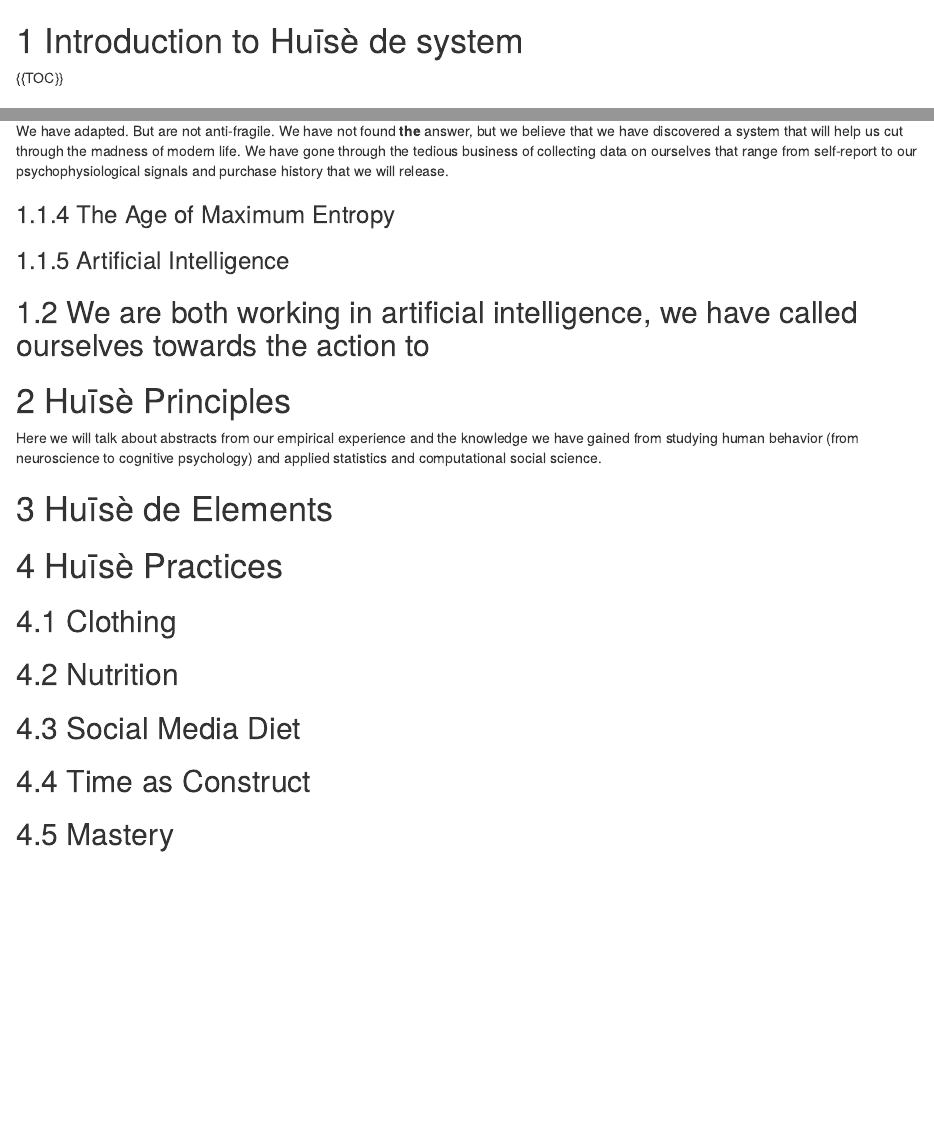
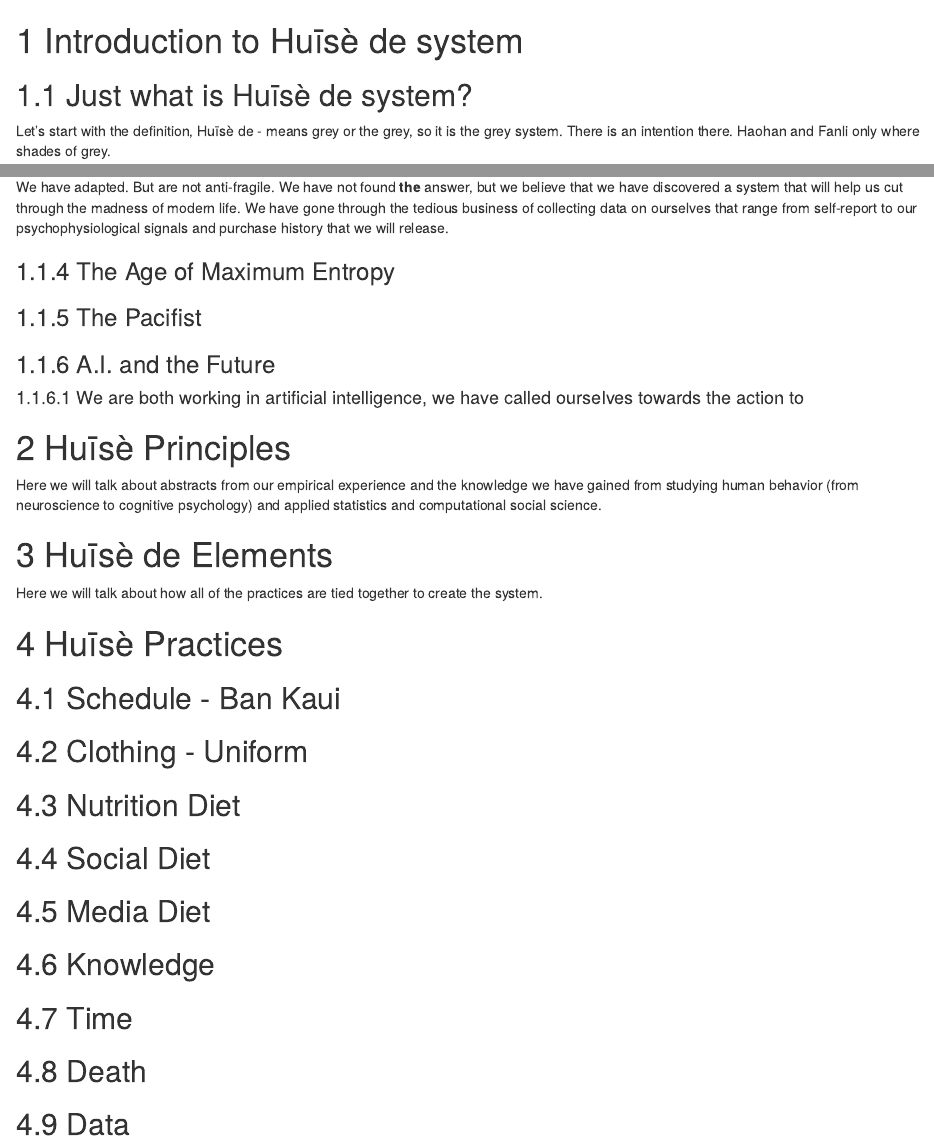
Before and after one commit to dyadxmachina/huisede, an R Markdown document (01-introduction.Rmd): the page in a window 1100 px wide, from its top, and a second part further down, joined at a grey line. Rendered offline with R 4.5, knitr and Pandoc, with nearby package versions; drawn as R Markdown's standard HTML page in place of the format the file asks for.

```diff
--- a/01-introduction.Rmd
+++ b/01-introduction.Rmd
@@ -1,17 +1,11 @@
 # Introduction to Huīsè de system {#intro}
-
-{{TOC}}
 
 ## Just what is Huīsè de system?
 
 Let's start with the definition, Huīsè de - means grey or the grey, so it is the grey system. There is an intention there. Haohan and Fanli only where shades of grey.
 
 
-
-
 > Why grey?
-
-
 
 ### Grey
 Grey has been called boring. To be grey is to be bland. Like an overcast. To be lacking in colour or excitement. It might be said that grey doesn't stand out but rather disappears from our view. A great system does just that. It is grey because it is an aesthetic that doesn't scream for attention that we so often chase on social media platforms. Grey in a world of bright neon yellows and reds, may seem like a disadvantage, a way to go unheard. But, like many perceived disadvantages or constraints, adapt you in ways that benefit you in the long run. We are living in a 24/7 shouting war, where many have given up self-mastery and long term impact for short term views and likes on social media.
@@ -28,17 +22,24 @@
 
 ### The Age of Maximum Entropy
 
-### Artificial Intelligence
-## We are both working in artificial intelligence, we have called ourselves towards the action to
+
+### The Pacifist
+### A.I. and the Future
+####  We are both working in artificial intelligence, we have called ourselves towards the action to
 
 # Huīsè Principles
 Here we will talk about abstracts from our empirical experience and the knowledge we have gained from studying human behavior (from  neuroscience to cognitive psychology) and applied statistics and computational social science.
 
 # Huīsè de Elements
+Here we will talk about how all of the practices are tied together to create the system.
 
 # Huīsè Practices
-## Clothing
-## Nutrition
-## Social Media Diet
-## Time as Construct
-## Mastery
+## Schedule - Ban Kaui
+## Clothing - Uniform
+## Nutrition Diet
+## Social Diet
+## Media Diet
+## Knowledge
+## Time
+## Death
+## Data
```
Also changed, not shown: ana.html, docs/search_index.json, 4 other files.
